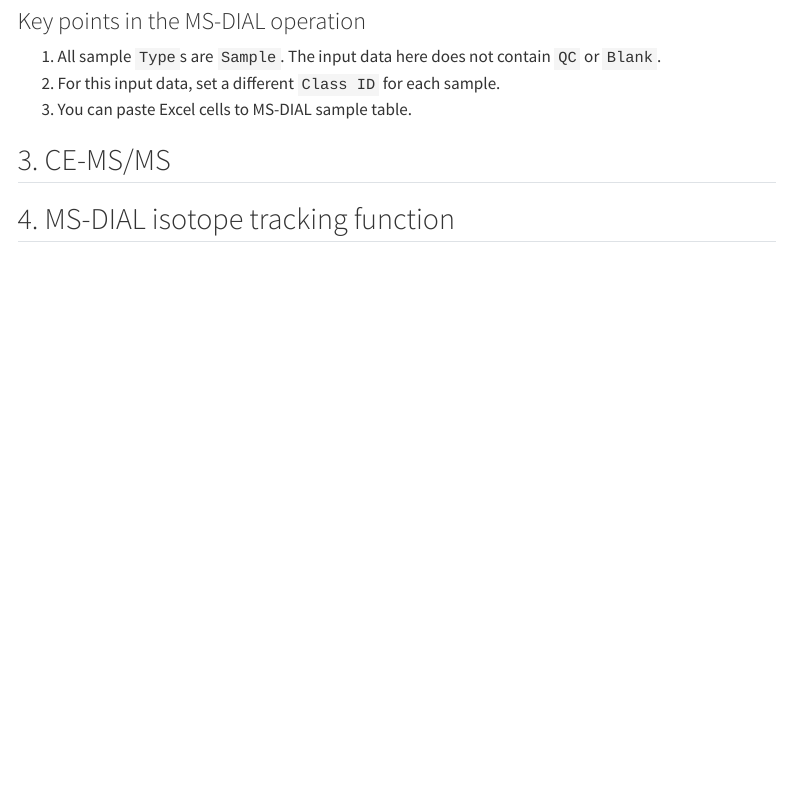
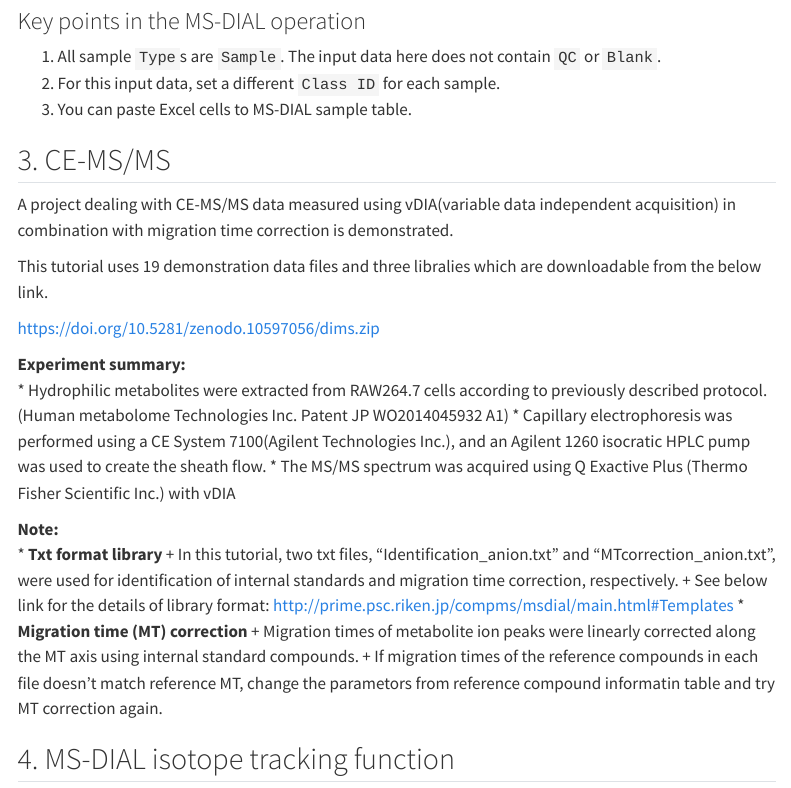
Before and after one commit to systemsomicslab/msdial5tutorial, a Quarto document (metabolomics.qmd): the page in a window 1100 px wide, from 11530 px down. Rendered offline with R 4.5, knitr and Pandoc in place of Quarto, with nearby package versions; menus at the side of the page are left out.

Commit message:
Update metabolomics.qmd

```diff
--- a/metabolomics.qmd
+++ b/metabolomics.qmd
@@ -125,6 +125,30 @@ This section utilizes a total of 6 ABF files, with the MSP file being located in
 3.  You can paste Excel cells to MS-DIAL sample table.
 
 ## 3. CE-MS/MS
+A project dealing with CE-MS/MS data measured using vDIA(variable data independent acquisition) in combination
+with migration time correction is demonstrated.
+
+This tutorial uses 19 demonstration data files and three libralies which are downloadable from
+the below link.\
+
+[https://doi.org/10.5281/zenodo.10597056/dims.zip](http://prime.psc.riken.jp/compms/msdial/download/demo/dims.zip)
+
+**Experiment summary:**\
+* Hydrophilic metabolites were extracted from RAW264.7 cells according to previously described protocol.
+  (Human metabolome Technologies Inc. Patent JP WO2014045932 A1)
+* Capillary electrophoresis was performed using a CE System 7100(Agilent Technologies Inc.),
+  and an Agilent 1260 isocratic HPLC pump was used to create the sheath flow.
+* The MS/MS spectrum was acquired using Q Exactive Plus (Thermo Fisher Scientific Inc.)  with vDIA
+
+**Note:**\
+* **Txt format library**
+    + In this tutorial, two txt files, "Identification_anion.txt" and "MTcorrection_anion.txt",
+      were used for identification of internal standards and migration time correction, respectively.
+    + See below link for the details of library format: <http://prime.psc.riken.jp/compms/msdial/main.html#Templates>
+* **Migration time (MT) correction**
+    + Migration times of metabolite ion peaks were linearly corrected along the MT axis using internal standard compounds.
+    + If migration times of the reference compounds in each file doesn't match reference MT,
+      change the parametors from reference compound informatin table and try MT correction again.
 
 ## 4. MS-DIAL isotope tracking function
 
```
